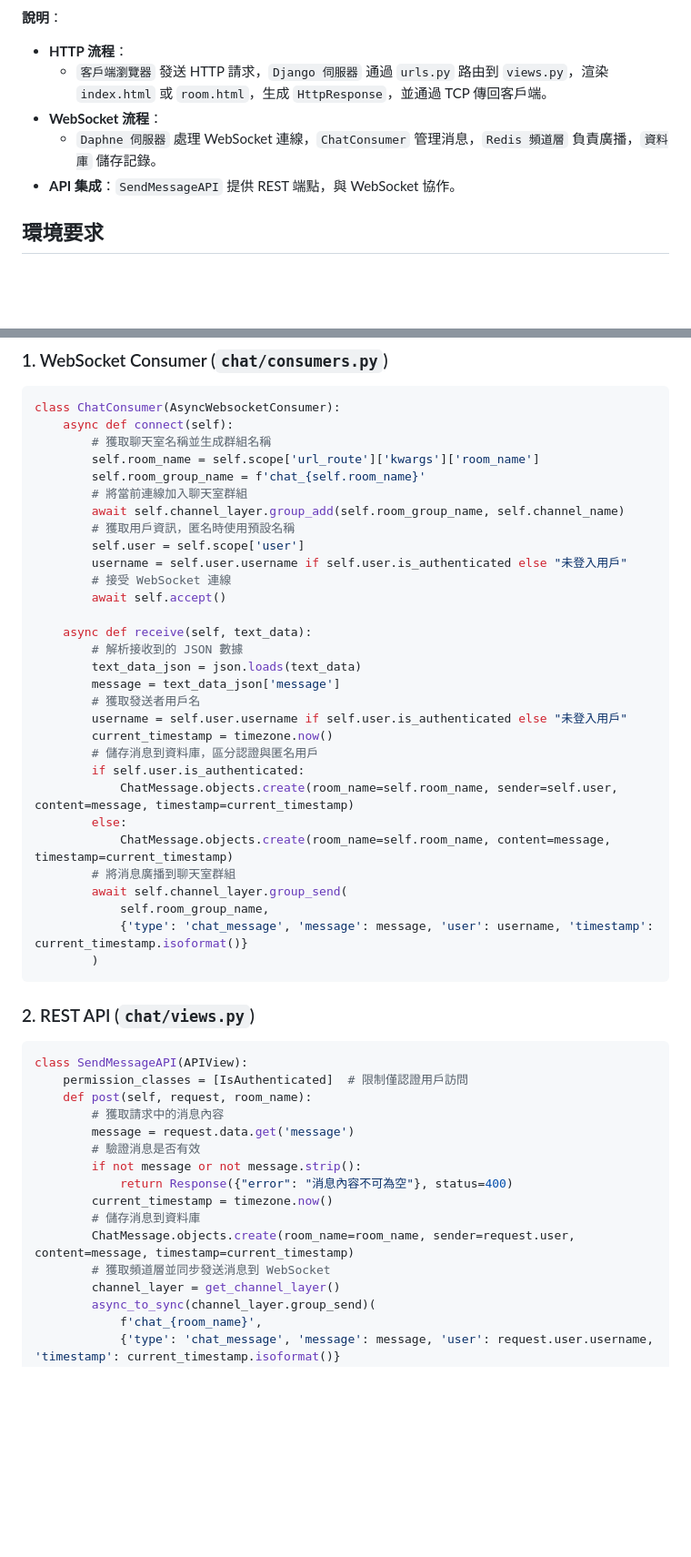
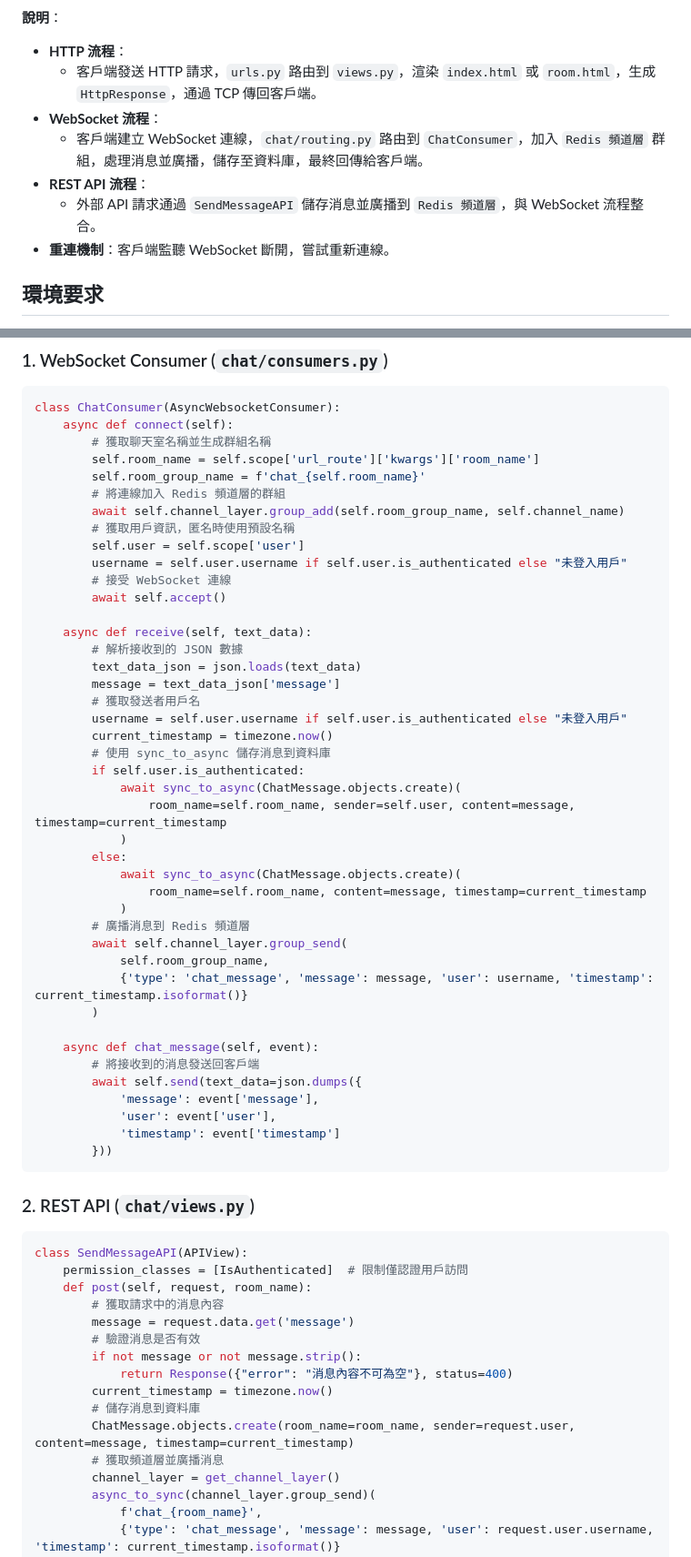
Before and after one commit to BpsEason/realtime_chat_django, a Markdown page: README.md, 2 parts joined by grey strips. Shown: that part at 91% size. Rendered like a GitHub page; blank space fills up the shorter version.

````diff
--- a/README.md
+++ b/README.md
@@ -31,10 +36,12 @@ graph TD
 
 **說明**：
 - **HTTP 流程**：
-  - `客戶端瀏覽器` 發送 HTTP 請求，`Django 伺服器` 通過 `urls.py` 路由到 `views.py`，渲染 `index.html` 或 `room.html`，生成 `HttpResponse`，並通過 TCP 傳回客戶端。
+  - 客戶端發送 HTTP 請求，`urls.py` 路由到 `views.py`，渲染 `index.html` 或 `room.html`，生成 `HttpResponse`，通過 TCP 傳回客戶端。
 - **WebSocket 流程**：
-  - `Daphne 伺服器` 處理 WebSocket 連線，`ChatConsumer` 管理消息，`Redis 頻道層` 負責廣播，`資料庫` 儲存記錄。
-- **API 集成**：`SendMessageAPI` 提供 REST 端點，與 WebSocket 協作。
+  - 客戶端建立 WebSocket 連線，`chat/routing.py` 路由到 `ChatConsumer`，加入 `Redis 頻道層` 群組，處理消息並廣播，儲存至資料庫，最終回傳給客戶端。
+- **REST API 流程**：
+  - 外部 API 請求通過 `SendMessageAPI` 儲存消息並廣播到 `Redis 頻道層`，與 WebSocket 流程整合。
+- **重連機制**：客戶端監聽 WebSocket 斷開，嘗試重新連線。
 
 ## 環境要求
 - Python 3.10+
@@ -111,7 +118,7 @@ class ChatConsumer(AsyncWebsocketConsumer):
         # 獲取聊天室名稱並生成群組名稱
         self.room_name = self.scope['url_route']['kwargs']['room_name']
         self.room_group_name = f'chat_{self.room_name}'
-        # 將當前連線加入聊天室群組
+        # 將連線加入 Redis 頻道層的群組
         await self.channel_layer.group_add(self.room_group_name, self.channel_name)
         # 獲取用戶資訊，匿名時使用預設名稱
         self.user = self.scope['user']
@@ -126,16 +133,28 @@ class ChatConsumer(AsyncWebsocketConsumer):
         # 獲取發送者用戶名
         username = self.user.username if self.user.is_authenticated else "未登入用戶"
         current_timestamp = timezone.now()
-        # 儲存消息到資料庫，區分認證與匿名用戶
+        # 使用 sync_to_async 儲存消息到資料庫
         if self.user.is_authenticated:
-            ChatMessage.objects.create(room_name=self.room_name, sender=self.user, content=message, timestamp=current_timestamp)
+            await sync_to_async(ChatMessage.objects.create)(
+                room_name=self.room_name, sender=self.user, content=message, timestamp=current_timestamp
+            )
         else:
-            ChatMessage.objects.create(room_name=self.room_name, content=message, timestamp=current_timestamp)
-        # 將消息廣播到聊天室群組
+            await sync_to_async(ChatMessage.objects.create)(
+                room_name=self.room_name, content=message, timestamp=current_timestamp
+            )
+        # 廣播消息到 Redis 頻道層
         await self.channel_layer.group_send(
             self.room_group_name,
             {'type': 'chat_message', 'message': message, 'user': username, 'timestamp': current_timestamp.isoformat()}
         )
+
+    async def chat_message(self, event):
+        # 將接收到的消息發送回客戶端
+        await self.send(text_data=json.dumps({
+            'message': event['message'],
+            'user': event['user'],
+            'timestamp': event['timestamp']
+        }))
 ```
 
 ### 2. REST API (`chat/views.py`)
@@ -151,7 +170,7 @@ class SendMessageAPI(APIView):
         current_timestamp = timezone.now()
         # 儲存消息到資料庫
         ChatMessage.objects.create(room_name=room_name, sender=request.user, content=message, timestamp=current_timestamp)
-        # 獲取頻道層並同步發送消息到 WebSocket
+        # 獲取頻道層並廣播消息
         channel_layer = get_channel_layer()
         async_to_sync(channel_layer.group_send)(
             f'chat_{room_name}',
````
Also changed, not shown: other parts of README.md (+66 -21 lines).
